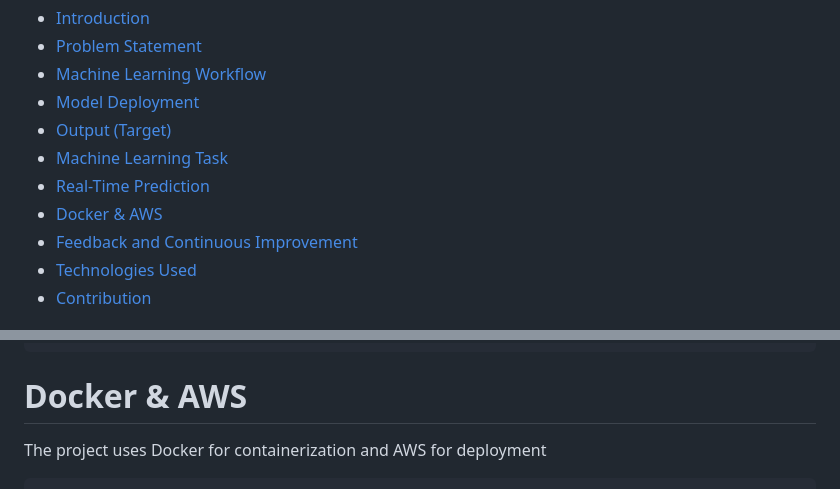
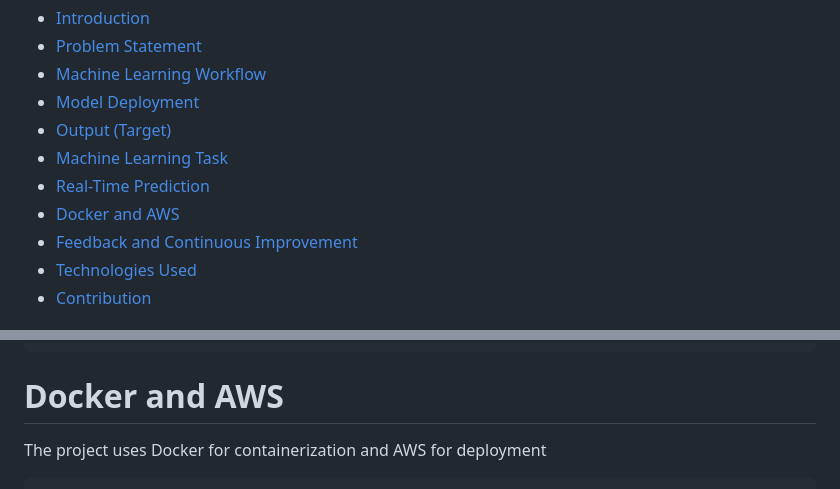
Before and after one commit to AravaChoudhary/Sensor_Fault, a Markdown page: README.md, 2 parts joined by grey strips. GitHub-like rendering.

```diff
--- a/README.md
+++ b/README.md
@@ -8,7 +8,7 @@
 - [Output (Target)](#Output-Target)
 - [Machine Learning Task](#Machine-Learning-Task)
 - [Real-Time Prediction](#Real-Time-Prediction)
-- [Docker & AWS](#Docker-and-AWS)
+- [Docker and AWS](#Docker-and-AWS)
 - [Feedback and Continuous Improvement](#Feedback-and-Continuous-Improvement)
 - [Technologies Used](#Technologies-Used)
 - [Contribution](#Contribution)
@@ -83,7 +83,7 @@ The target variable is labeled as "Good/Bad," where 1 indicates a "Good" wafer,
 	•	Model Retraining: Periodically retrain the model using new data to adapt to changes in the fabrication process or sensor behavior.
 	•	Anomaly Detection: Implement anomaly detection to identify sensor faults or process anomalies, further improving production efficiency.
 
-#  Docker & AWS
+#  Docker and AWS
 
 The project uses Docker for containerization and AWS for deployment
 
```
